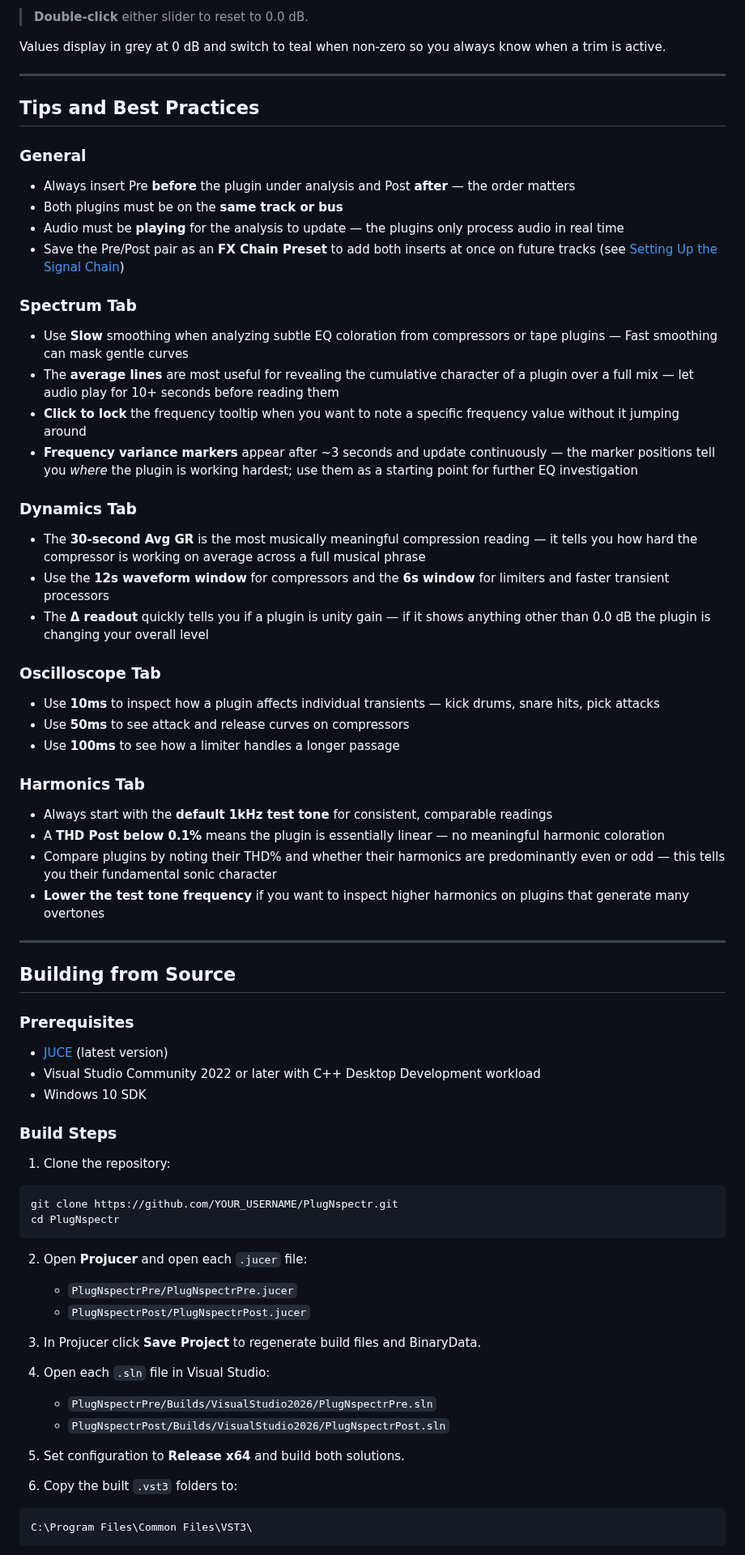
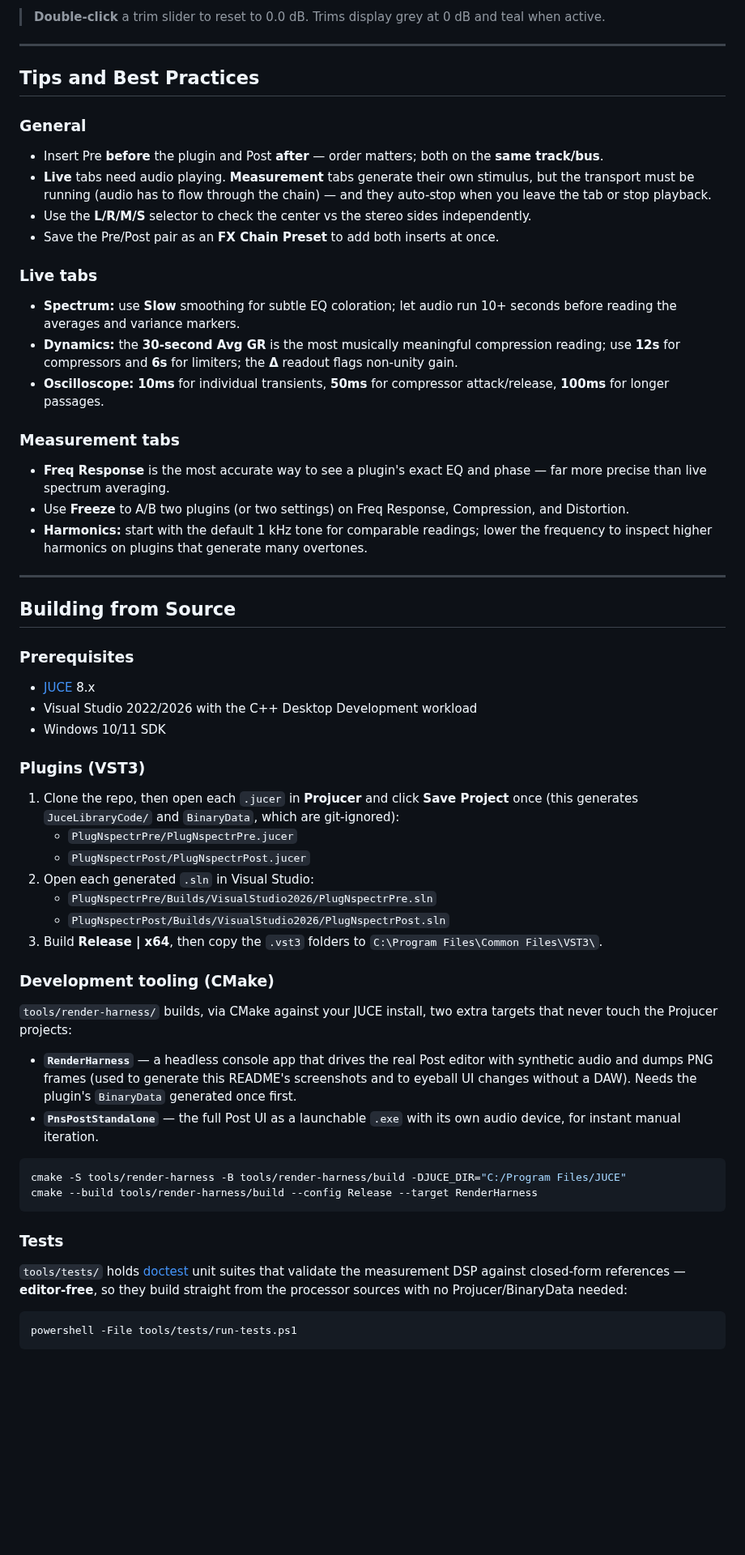
Before and after one commit to kevin-jenkins/PlugNspectr, a Markdown page: README.md, the part around one of its changes. Shown at 81% size. GitHub-like rendering; blank space fills up the shorter version.

````diff
--- a/README.md
+++ b/README.md
@@ -331,72 +308,62 @@ The bottom bar provides global level trim controls:
 
-> **Double-click** either slider to reset to 0.0 dB.
-
-Values display in grey at 0 dB and switch to teal when non-zero so you always know when a trim is active.
+> **Double-click** a trim slider to reset to 0.0 dB. Trims display grey at 0 dB and teal when active.
 
 ---
 
 ## Tips and Best Practices
 
 ### General
-- Always insert Pre **before** the plugin under analysis and Post **after** — the order matters
-- Both plugins must be on the **same track or bus**
-- Audio must be **playing** for the analysis to update — the plugins only process audio in real time
-- Save the Pre/Post pair as an **FX Chain Preset** to add both inserts at once on future tracks (see [Setting Up the Signal Chain](#setting-up-the-signal-chain))
+- Insert Pre **before** the plugin and Post **after** — order matters; both on the **same track/bus**.
+- **Live** tabs need audio playing. **Measurement** tabs generate their own stimulus, but the transport must be running (audio has to flow through the chain) — and they auto-stop when you leave the tab or stop playback.
+- Use the **L/R/M/S** selector to check the center vs the stereo sides independently.
+- Save the Pre/Post pair as an **FX Chain Preset** to add both inserts at once.
 
-### Spectrum Tab
-- Use **Slow** smoothing when analyzing subtle EQ coloration from compressors or tape plugins — Fast smoothing can mask gentle curves
-- The **average lines** are most useful for revealing the cumulative character of a plugin over a full mix — let audio play for 10+ seconds before reading them
-- **Click to lock** the frequency tooltip when you want to note a specific frequency value without it jumping around
-- **Frequency variance markers** appear after ~3 seconds and update continuously — the marker positions tell you *where* the plugin is working hardest; use them as a starting point for further EQ investigation
+### Live tabs
+- **Spectrum:** use **Slow** smoothing for subtle EQ coloration; let audio run 10+ seconds before reading the averages and variance markers.
+- **Dynamics:** the **30-second Avg GR** is the most musically meaningful compression reading; use **12s** for compressors and **6s** for limiters; the **Δ** readout flags non-unity gain.
+- **Oscilloscope:** **10ms** for individual transients, **50ms** for compressor attack/release, **100ms** for longer passages.
 
-### Dynamics Tab
-- The **30-second Avg GR** is the most musically meaningful compression reading — it tells you how hard the compressor is working on average across a full musical phrase
-- Use the **12s waveform window** for compressors and the **6s window** for limiters and faster transient processors
-- The **Δ readout** quickly tells you if a plugin is unity gain — if it shows anything other than 0.0 dB the plugin is changing your overall level
-
-### Oscilloscope Tab
-- Use **10ms** to inspect how a plugin affects individual transients — kick drums, snare hits, pick attacks
-- Use **50ms** to see attack and release curves on compressors
-- Use **100ms** to see how a limiter handles a longer passage
-
-### Harmonics Tab
-- Always start with the **default 1kHz test tone** for consistent, comparable readings
-- A **THD Post below 0.1%** means the plugin is essentially linear — no meaningful harmonic coloration
-- Compare plugins by noting their THD% and whether their harmonics are predominantly even or odd — this tells you their fundamental sonic character
-- **Lower the test tone frequency** if you want to inspect higher harmonics on plugins that generate many overtones
+### Measurement tabs
+- **Freq Response** is the most accurate way to see a plugin's exact EQ and phase — far more precise than live spectrum averaging.
+- Use **Freeze** to A/B two plugins (or two settings) on Freq Response, Compression, and Distortion.
+- **Harmonics:** start with the default 1 kHz tone for comparable readings; lower the frequency to inspect higher harmonics on plugins that generate many overtones.
 
 ---
 
 ## Building from Source
 
 ### Prerequisites
+- [JUCE](https://juce.com) 8.x
+- Visual Studio 2022/2026 with the C++ Desktop Development workload
+- Windows 10/11 SDK
 
-- [JUCE](https://juce.com) (latest version)
-- Visual Studio Community 2022 or later with C++ Desktop Development workload
-- Windows 10 SDK
+### Plugins (VST3)
 
-### Build Steps
+1. Clone the repo, then open each `.jucer` in **Projucer** and click **Save Project** once (this generates `JuceLibraryCode/` and `BinaryData`, which are git-ignored):
+   - `PlugNspectrPre/PlugNspectrPre.jucer`
+   - `PlugNspectrPost/PlugNspectrPost.jucer`
+2. Open each generated `.sln` in Visual Studio:
+   - `PlugNspectrPre/Builds/VisualStudio2026/PlugNspectrPre.sln`
+   - `PlugNspectrPost/Builds/VisualStudio2026/PlugNspectrPost.sln`
+3. Build **Release | x64**, then copy the `.vst3` folders to `C:\Program Files\Common Files\VST3\`.
 
-1. Clone the repository:
+### Development tooling (CMake)
+
+`tools/render-harness/` builds, via CMake against your JUCE install, two extra targets that never touch the Projucer projects:
+
+- **`RenderHarness`** — a headless console app that drives the real Post editor with synthetic audio and dumps PNG frames (used to generate this README's screenshots and to eyeball UI changes without a DAW). Needs the plugin's `BinaryData` generated once first.
+- **`PnsPostStandalone`** — the full Post UI as a launchable `.exe` with its own audio device, for instant manual iteration.
+
 ```bash
-git clone https://github.com/YOUR_USERNAME/PlugNspectr.git
-cd PlugNspectr
+cmake -S tools/render-harness -B tools/render-harness/build -DJUCE_DIR="C:/Program Files/JUCE"
+cmake --build tools/render-harness/build --config Release --target RenderHarness
 ```
 
-2. Open **Projucer** and open each `.jucer` file:
-   - `PlugNspectrPre/PlugNspectrPre.jucer`
-   - `PlugNspectrPost/PlugNspectrPost.jucer`
+### Tests
 
-3. In Projucer click **Save Project** to regenerate build files and BinaryData.
+`tools/tests/` holds [doctest](https://github.com/doctest/doctest) unit suites that validate the measurement DSP against closed-form references — **editor-free**, so they build straight from the processor sources with no Projucer/BinaryData needed:
 
-4. Open each `.sln` file in Visual Studio:
-   - `PlugNspectrPre/Builds/VisualStudio2026/PlugNspectrPre.sln`
-   - `PlugNspectrPost/Builds/VisualStudio2026/PlugNspectrPost.sln`
-
-5. Set configuration to **Release x64** and build both solutions.
-
-6. Copy the built `.vst3` folders to:
-```
-C:\Program Files\Common Files\VST3\
+```powershell
+powershell -File tools/tests/run-tests.ps1
 ```
 
````
Also changed, not shown: other parts of README.md (+197 -241 lines), docs/screenshots/attack-release.png (added), docs/screenshots/compression.png (added), docs/screenshots/distortion.png (added), docs/screenshots/dynamics.png (added), docs/screenshots/freq-response.png (added).
